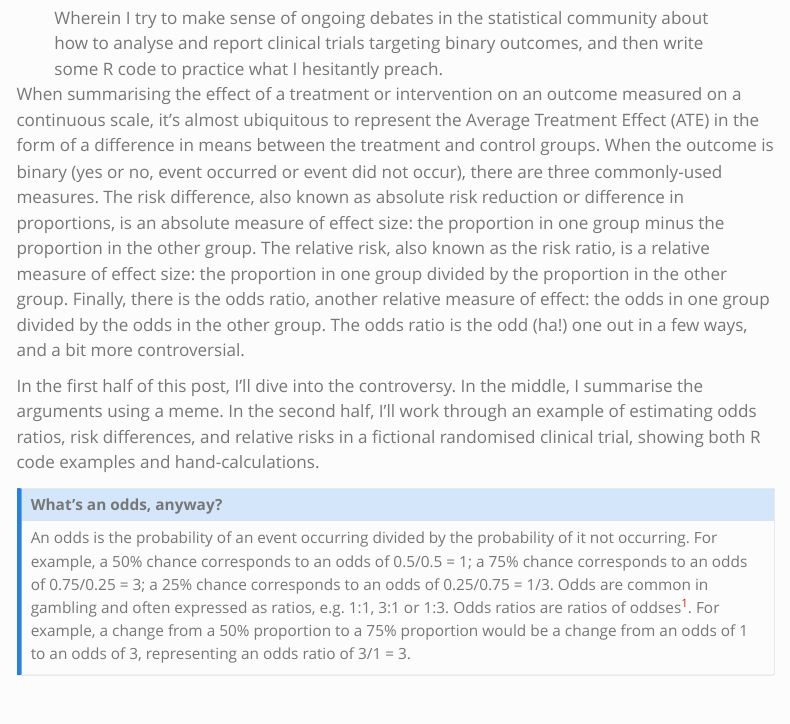
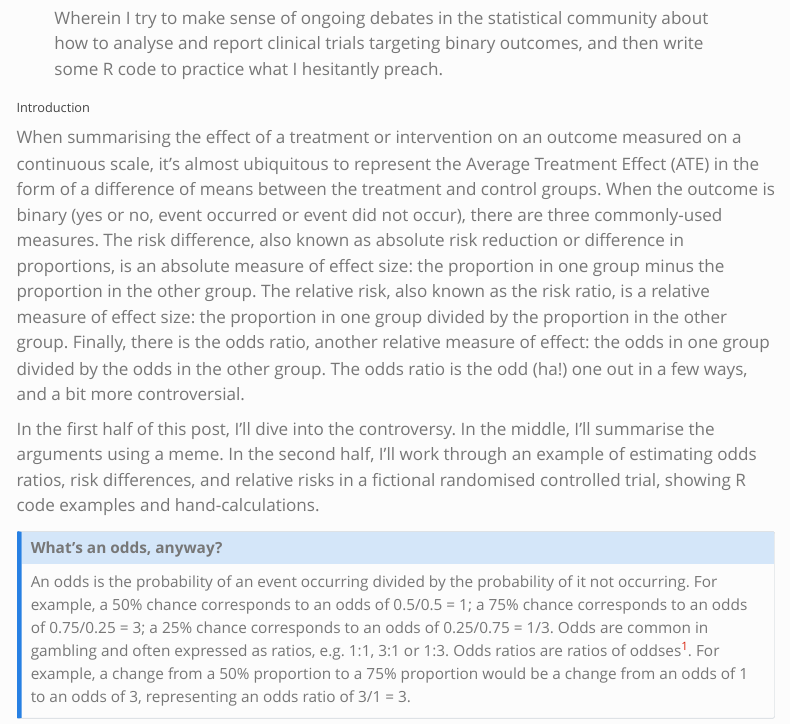
Before and after one commit to cmrnp/cameronp-quarto-blog, a Quarto document (post/2023/07/logit-rd-rr/index.qmd): the page in a window 1100 px wide, from 240 px down. Rendered offline with R 4.5, knitr and Pandoc in place of Quarto, with nearby package versions; some code elsewhere in the file could not run offline; menus at the side of the page are left out.

Commit message:
tweak tweak

````diff
--- a/post/2023/07/logit-rd-rr/index.qmd
+++ b/post/2023/07/logit-rd-rr/index.qmd
@@ -24,9 +24,11 @@ knitr::opts_chunk$set(
 )
 ```
 
-When summarising the effect of a treatment or intervention on an outcome measured on a continuous scale, it's almost ubiquitous to represent the Average Treatment Effect (ATE) in the form of a difference in means between the treatment and control groups. When the outcome is binary (yes or no, event occurred or event did not occur), there are three commonly-used measures. The risk difference, also known as absolute risk reduction or difference in proportions, is an absolute measure of effect size: the proportion in one group minus the proportion in the other group. The relative risk, also known as the risk ratio, is a relative measure of effect size: the proportion in one group divided by the proportion in the other group. Finally, there is the odds ratio, another relative measure of effect: the odds in one group divided by the odds in the other group. The odds ratio is the odd (ha!) one out in a few ways, and a bit more controversial.
+## Introduction
 
-In the first half of this post, I'll dive into the controversy. In the middle, I summarise the arguments using a meme. In the second half, I'll work through an example of estimating odds ratios, risk differences, and relative risks in a fictional randomised clinical trial, showing both R code examples and hand-calculations.
+When summarising the effect of a treatment or intervention on an outcome measured on a continuous scale, it's almost ubiquitous to represent the Average Treatment Effect (ATE) in the form of a difference of means between the treatment and control groups. When the outcome is binary (yes or no, event occurred or event did not occur), there are three commonly-used measures. The risk difference, also known as absolute risk reduction or difference in proportions, is an absolute measure of effect size: the proportion in one group minus the proportion in the other group. The relative risk, also known as the risk ratio, is a relative measure of effect size: the proportion in one group divided by the proportion in the other group. Finally, there is the odds ratio, another relative measure of effect: the odds in one group divided by the odds in the other group. The odds ratio is the odd (ha!) one out in a few ways, and a bit more controversial.
+
+In the first half of this post, I'll dive into the controversy. In the middle, I'll summarise the arguments using a meme. In the second half, I'll work through an example of estimating odds ratios, risk differences, and relative risks in a fictional randomised controlled trial, showing R code examples and hand-calculations.
 
 ::: {.callout-note}
 ## What's an odds, anyway?
````
Also changed, not shown: _quarto.yml (+1 -0 lines), 3 other files.
